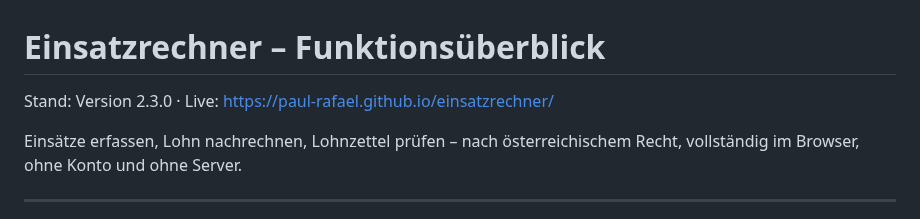
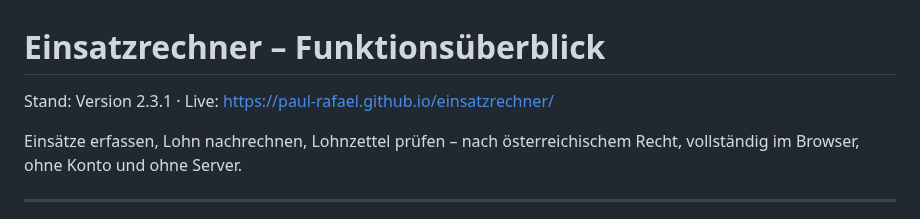
Before and after one commit to paul-rafael/einsatzrechner, a Markdown page: ueberblick.md, the part around the change. Drawn GitHub-style.

```diff
--- a/ueberblick.md
+++ b/ueberblick.md
@@ -1,6 +1,6 @@
 # Einsatzrechner – Funktionsüberblick
 
-Stand: Version 2.3.0 · Live: <https://paul-rafael.github.io/einsatzrechner/>
+Stand: Version 2.3.1 · Live: <https://paul-rafael.github.io/einsatzrechner/>
 
 Einsätze erfassen, Lohn nachrechnen, Lohnzettel prüfen – nach österreichischem Recht, vollständig im Browser, ohne Konto und ohne Server.
 
```
Also changed, not shown: CHANGELOG.md (+8 -0 lines), README.md (+19 -8 lines), docs/ergebnis.png (added), docs/handy.png (added), docs/info.png (added), docs/jahresuebersicht.png, docs/screenshot.png, docs/social-preview.png, 3 other files.
